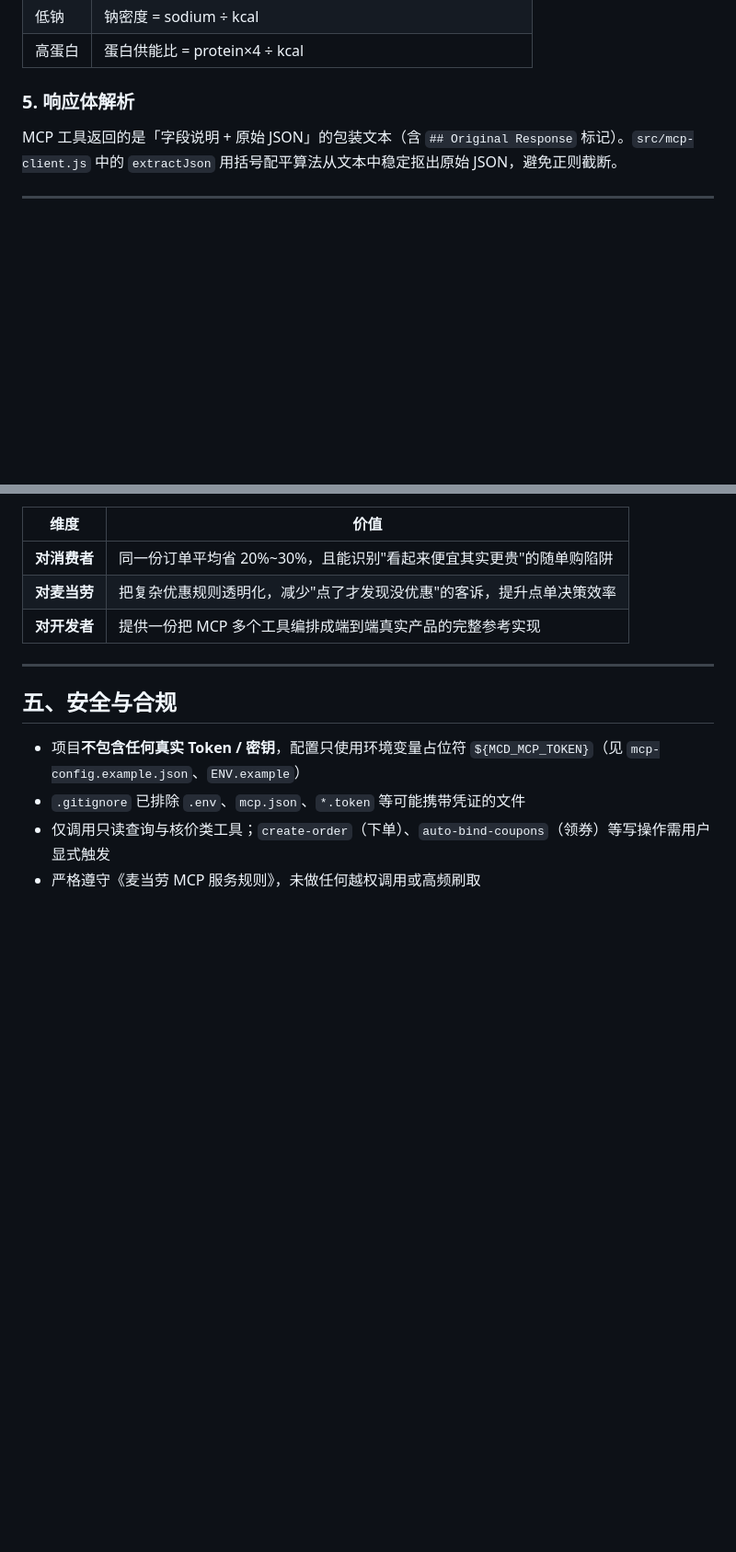
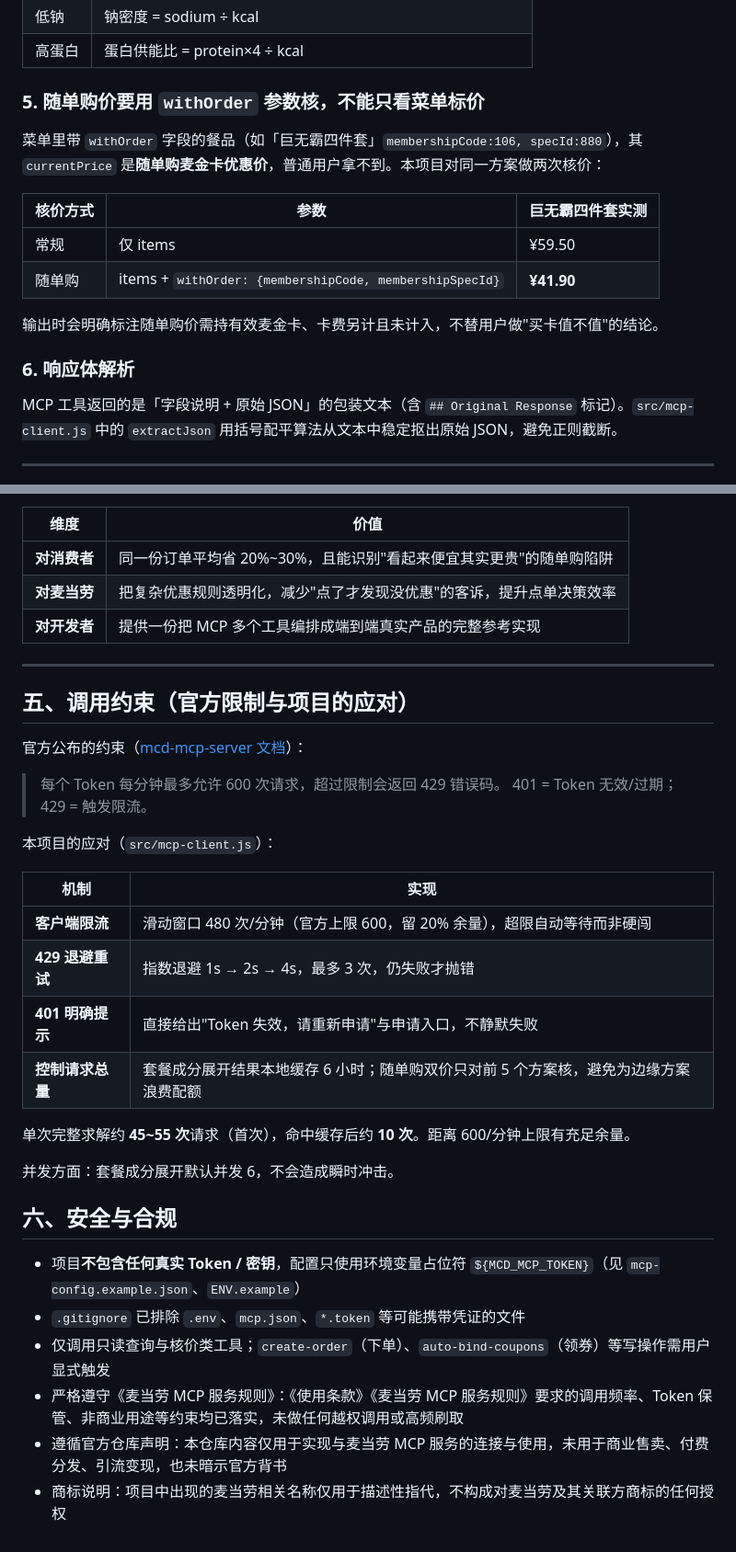
Before and after one commit to zddamn/mcd-saver, a Markdown page: MCP_INTEGRATION.md, 2 parts joined by grey strips. Shown at 92% size. Rendered like a GitHub page; blank space fills up the shorter version.

Commit message:
feat: 客户端限流与429退避 + 随单购双价核价；docs: 补充官方合规/限流/商标声明

```diff
--- a/MCP_INTEGRATION.md
+++ b/MCP_INTEGRATION.md
@@ -120,7 +120,18 @@ normalizeName("麦乐鸡4块") →  "麦乐鸡"
 | 低钠 | 钠密度 = sodium ÷ kcal |
 | 高蛋白 | 蛋白供能比 = protein×4 ÷ kcal |
 
-### 5. 响应体解析
+### 5. 随单购价要用 `withOrder` 参数核，不能只看菜单标价
+
+菜单里带 `withOrder` 字段的餐品（如「巨无霸四件套」`membershipCode:106, specId:880`），其 `currentPrice` 是**随单购麦金卡优惠价**，普通用户拿不到。本项目对同一方案做两次核价：
+
+| 核价方式 | 参数 | 巨无霸四件套实测 |
+|---|---|---|
+| 常规 | 仅 items | ¥59.50 |
+| 随单购 | items + `withOrder: {membershipCode, membershipSpecId}` | **¥41.90** |
+
+输出时会明确标注随单购价需持有效麦金卡、卡费另计且未计入，不替用户做"买卡值不值"的结论。
+
+### 6. 响应体解析
 
 MCP 工具返回的是「字段说明 + 原始 JSON」的包装文本（含 `## Original Response` 标记）。`src/mcp-client.js` 中的 `extractJson` 用括号配平算法从文本中稳定抠出原始 JSON，避免正则截断。
 
@@ -136,9 +147,31 @@ MCP 工具返回的是「字段说明 + 原始 JSON」的包装文本（含 `##
 
 ---
 
-## 五、安全与合规
+## 五、调用约束（官方限制与项目的应对）
+
+官方公布的约束（[mcd-mcp-server 文档](https://github.com/M-China/mcd-mcp-server)）：
+
+> 每个 Token 每分钟最多允许 600 次请求，超过限制会返回 429 错误码。
+> 401 = Token 无效/过期；429 = 触发限流。
+
+本项目的应对（`src/mcp-client.js`）：
+
+| 机制 | 实现 |
+|---|---|
+| **客户端限流** | 滑动窗口 480 次/分钟（官方上限 600，留 20% 余量），超限自动等待而非硬闯 |
+| **429 退避重试** | 指数退避 1s → 2s → 4s，最多 3 次，仍失败才抛错 |
+| **401 明确提示** | 直接给出"Token 失效，请重新申请"与申请入口，不静默失败 |
+| **控制请求总量** | 套餐成分展开结果本地缓存 6 小时；随单购双价只对前 5 个方案核，避免为边缘方案浪费配额 |
+
+单次完整求解约 **45~55 次**请求（首次），命中缓存后约 **10 次**。距离 600/分钟上限有充足余量。
+
+并发方面：套餐成分展开默认并发 6，不会造成瞬时冲击。
+
+## 六、安全与合规
 
 - 项目**不包含任何真实 Token / 密钥**，配置只使用环境变量占位符 `${MCD_MCP_TOKEN}`（见 `mcp-config.example.json`、`ENV.example`）
 - `.gitignore` 已排除 `.env`、`mcp.json`、`*.token` 等可能携带凭证的文件
 - 仅调用只读查询与核价类工具；`create-order`（下单）、`auto-bind-coupons`（领券）等写操作需用户显式触发
-- 严格遵守《麦当劳 MCP 服务规则》，未做任何越权调用或高频刷取
+- 严格遵守《麦当劳 MCP 服务规则》：《使用条款》《麦当劳 MCP 服务规则》要求的调用频率、Token 保管、非商业用途等约束均已落实，未做任何越权调用或高频刷取
+- 遵循官方仓库声明：本仓库内容仅用于实现与麦当劳 MCP 服务的连接与使用，未用于商业售卖、付费分发、引流变现，也未暗示官方背书
+- 商标说明：项目中出现的麦当劳相关名称仅用于描述性指代，不构成对麦当劳及其关联方商标的任何授权
```
